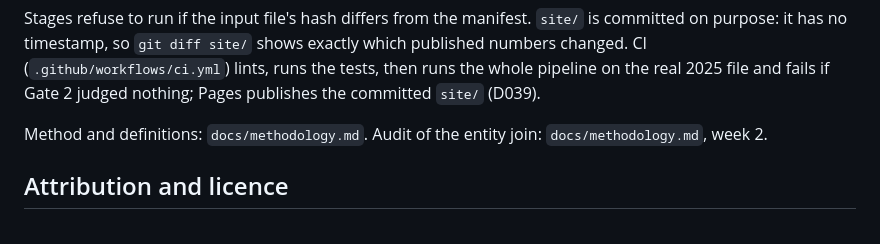
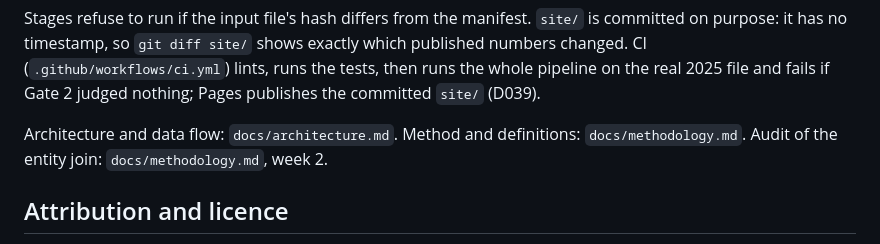
Before and after one commit to nschevokin/appalti-observatory, a Markdown page: README.md, the part around the change. GitHub-like rendering.

```diff
--- a/README.md
+++ b/README.md
@@ -72,7 +72,7 @@ purpose: it has no timestamp, so `git diff site/` shows exactly which published
 CI (`.github/workflows/ci.yml`) lints, runs the tests, then runs the whole pipeline on the real 2025
 file and fails if Gate 2 judged nothing; Pages publishes the committed `site/` (D039).
 
-Method and definitions: `docs/methodology.md`. Audit of the entity join: `docs/methodology.md`,
+Architecture and data flow: `docs/architecture.md`. Method and definitions: `docs/methodology.md`. Audit of the entity join: `docs/methodology.md`,
 week 2.
 
 ## Attribution and licence
```
Also changed, not shown: architecture.md (added, +93 -0 lines).
